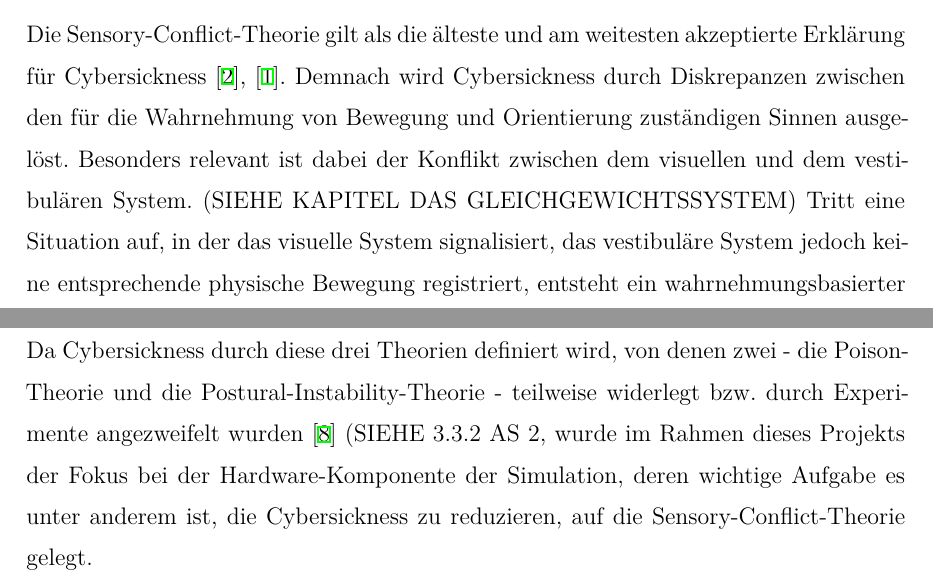
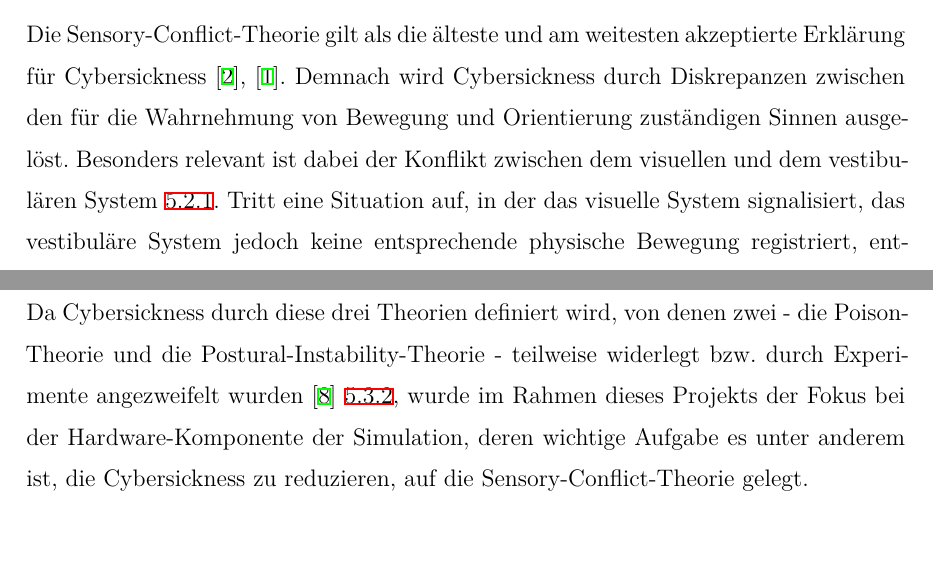
Before and after one commit to LSchoenbauer/unseen-obstacles, a LaTeX thesis (writing/thesis.tex, which reads writing/sections/cyber_sickness.tex): two parts of pages 31 and 33 of 56, joined at a grey line, cut so that both start at the same text. Compiled offline with XeLaTeX.

Commit message:
update: references in cyber_sickenss chapter

```diff
--- a/writing/sections/cyber_sickness.tex
+++ b/writing/sections/cyber_sickness.tex
@@ -35,7 +35,7 @@ Nachdem geklärt wurde, auf welche zwei wichtigen biologischen Faktoren die Cybe
 Die Ursachen für Cybersickness werden unter anderem durch die \emph{Sensory Conflict Theory} (Theorie des sensorischen Konflikts), die \emph{Poison Theory} (Vergiftungshypothese) und die \emph{Postural Instability Theory} (Theorie der posturalen Instabilität) beschrieben \cite{Josephj.LaViolaJr.2000}.
 
 \subsection{Sensory Conflict Theory}\label{sec:sensory_conflict_theory}
-Die Sensory-Conflict-Theorie gilt als die älteste und am weitesten akzeptierte Erklärung für Cybersickness \cite{Josephj.LaViolaJr.2000}, \cite{Gavgani2018}. Demnach wird Cybersickness durch Diskrepanzen zwischen den für die Wahrnehmung von Bewegung und Orientierung zuständigen Sinnen ausgelöst. Besonders relevant ist dabei der Konflikt zwischen dem visuellen und dem vestibulären System. (SIEHE KAPITEL DAS GLEICHGEWICHTSSYSTEM) Tritt eine Situation auf, in der das visuelle System signalisiert, das vestibuläre System jedoch keine entsprechende physische Bewegung registriert, entsteht ein wahrnehmungsbasierter Konflikt, den der Körper nicht korrekt verarbeiten kann.
+Die Sensory-Conflict-Theorie gilt als die älteste und am weitesten akzeptierte Erklärung für Cybersickness \cite{Josephj.LaViolaJr.2000}, \cite{Gavgani2018}. Demnach wird Cybersickness durch Diskrepanzen zwischen den für die Wahrnehmung von Bewegung und Orientierung zuständigen Sinnen ausgelöst. Besonders relevant ist dabei der Konflikt zwischen dem visuellen und dem vestibulären System \ref{sec:vestibular_system}. Tritt eine Situation auf, in der das visuelle System signalisiert, das vestibuläre System jedoch keine entsprechende physische Bewegung registriert, entsteht ein wahrnehmungsbasierter Konflikt, den der Körper nicht korrekt verarbeiten kann.
 
 Ein typisches Beispiel hierfür ist ein virtueller Fahrsimulator: Während der Nutzer visuell die Bewegung auf der Straße und das Vorbeiziehen von Gebäuden wahrnimmt, bleibt sein Körper statisch. Da das vestibuläre System keine Informationen über Beschleunigung oder Drehungen liefert, entsteht ein Mismatch der Sinneseindrücke, das Cybersickness hervorrufen kann. Diese Theorie wird durch zahlreiche Studien unterstützt \cite{L.A.Warwick-Evans*N.Symons1999}, \cite{ParkS.-Y.;Koo2025}. Sie betont die zentrale Rolle des visuell-vestibulären Konflikts, weist jedoch auch Einschränkungen auf: So kann sie beispielsweise nicht zuverlässig vorhersagen, wer unter Cybersickness leidet oder wie stark die Symptome ausfallen. Auch erklärt sie nicht vollständig, warum manche Personen empfindliche reagieren als andere.
 
@@ -55,7 +55,7 @@ Ricco und Stoffregen ordnen Cybersickness der Kategorie "altered specificity" zu
 
 Es wurden diverse Studien \cite{Riccio1991} zur Glaubhaftigkeit dieser Theorie durchgeführt. Die Ergebnisse dieser Studien deuten darauf hin, dass in disesm nur ein schwacher Zusammenhang zwischen Haltungsinstabilität und Cybersickness festgestellt werden konnte.
 
-Da Cybersickness durch diese drei Theorien definiert wird, von denen zwei - die Poison-Theorie und die Postural-Instability-Theorie - teilweise widerlegt bzw. durch Experimente angezweifelt wurden \cite{Riccio1991} (SIEHE 3.3.2 AS 2, wurde im Rahmen dieses Projekts der Fokus bei der Hardware-Komponente der Simulation, deren wichtige Aufgabe es unter anderem ist, die Cybersickness zu reduzieren, auf die Sensory-Conflict-Theorie gelegt.
+Da Cybersickness durch diese drei Theorien definiert wird, von denen zwei - die Poison-Theorie und die Postural-Instability-Theorie - teilweise widerlegt bzw. durch Experimente angezweifelt wurden \cite{Riccio1991} \ref{sec:poison_theory}, wurde im Rahmen dieses Projekts der Fokus bei der Hardware-Komponente der Simulation, deren wichtige Aufgabe es unter anderem ist, die Cybersickness zu reduzieren, auf die Sensory-Conflict-Theorie gelegt.
 
 \section{Reduzierung der Cybersickness}
 \setauthor{Linnea Schönbauer}
```
Also changed, not shown: writing/thesis.pdf, writing/sections/cyber_sickness.tex (4 more changed lines), 5 other files.
